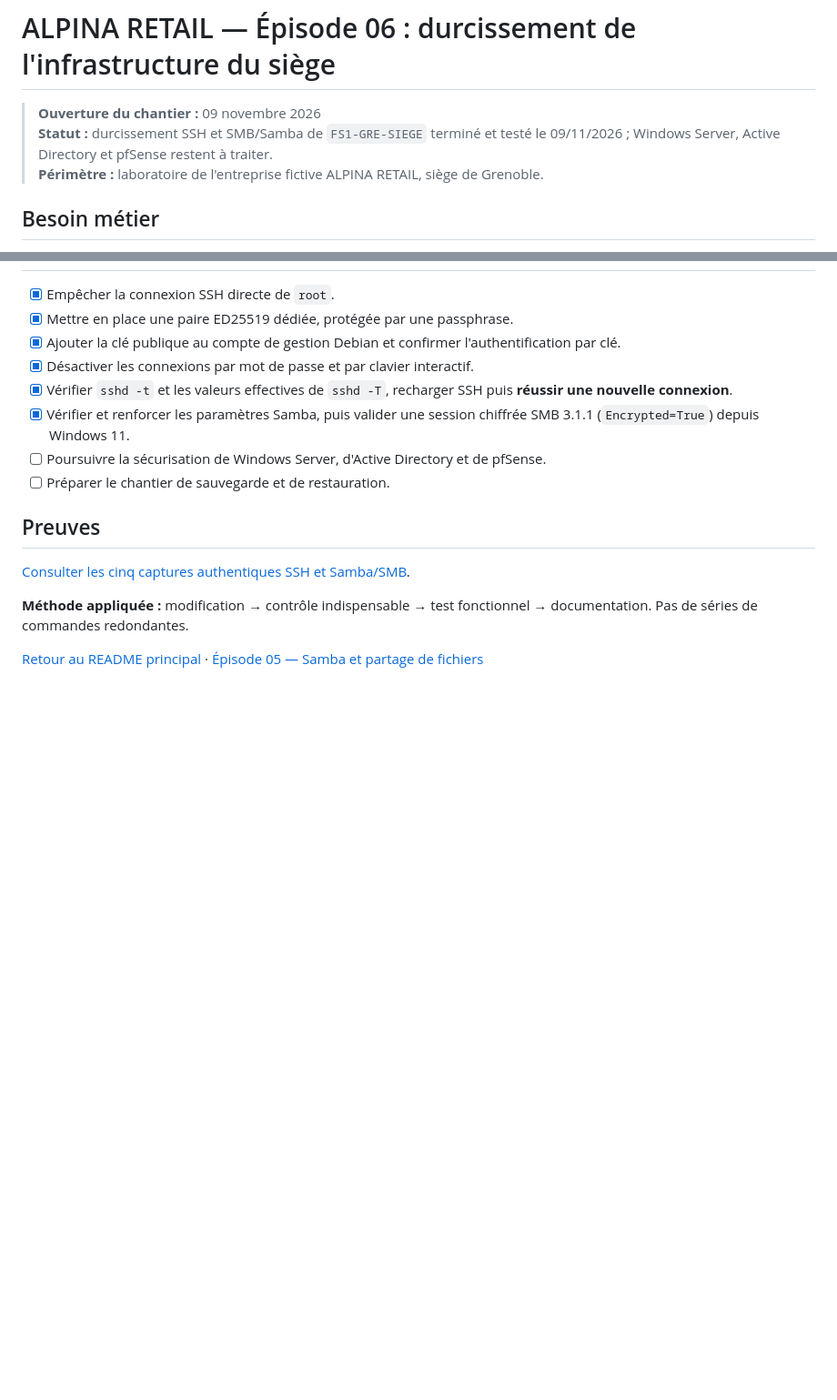
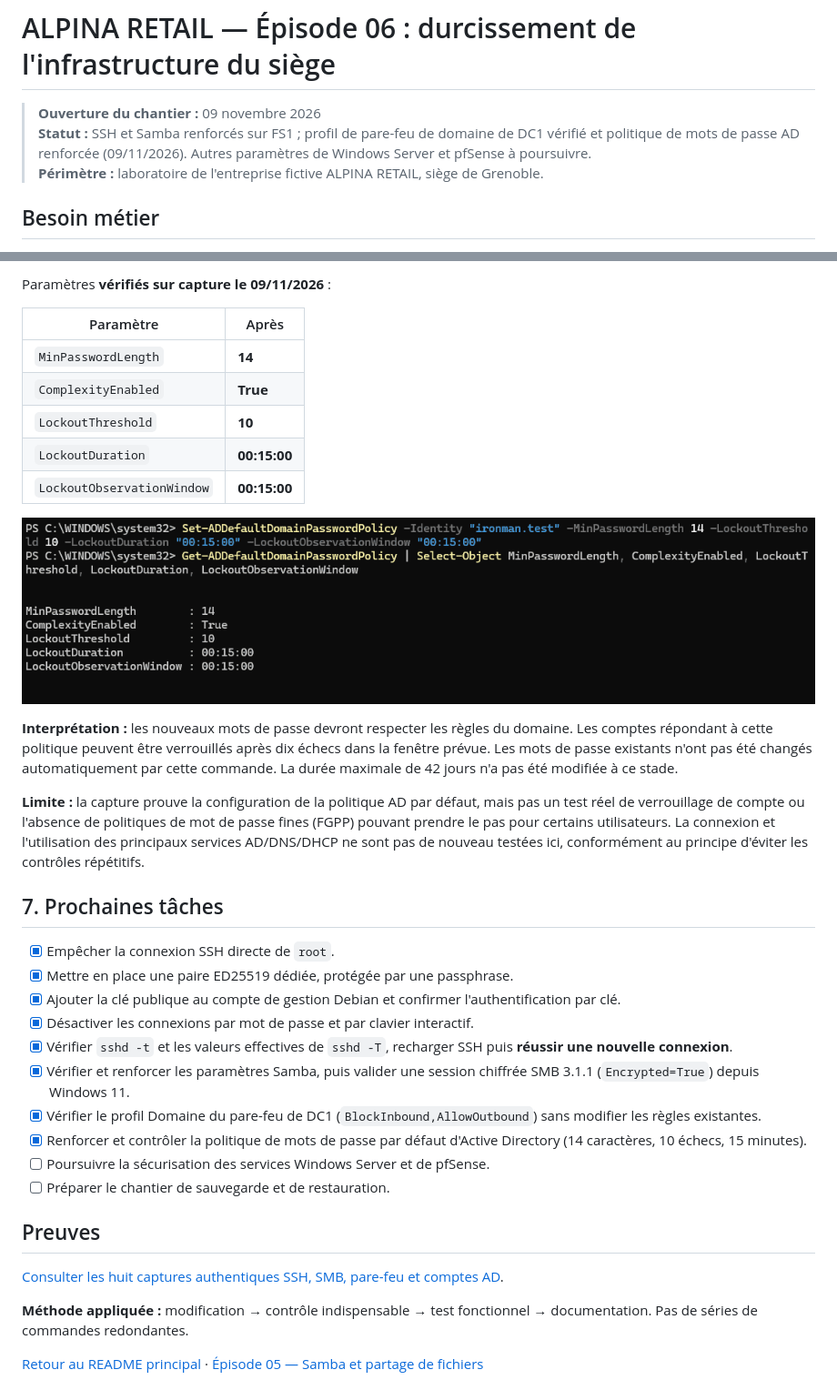
Before and after one commit to vincent-scannella/alpina-retail-tssr, a Markdown page: docs/episode-06/README.md, 2 parts joined by grey strips. Shown at 91% size. Drawn GitHub-style; pictures changed too: docs/episode-06/images/07-ad-policy-renforcee.png (added); blank space fills up the shorter version.

Commit message:
docs(ep06): pare-feu DC1 et renforcement politique comptes AD, 3 captures

```diff
--- a/docs/episode-06/README.md
+++ b/docs/episode-06/README.md
@@ -1,7 +1,7 @@
 # ALPINA RETAIL — Épisode 06 : durcissement de l'infrastructure du siège
 
 > **Ouverture du chantier :** 09 novembre 2026
-> **Statut :** durcissement SSH et SMB/Samba de `FS1-GRE-SIEGE` terminé et testé le 09/11/2026 ; Windows Server, Active Directory et pfSense restent à traiter.
+> **Statut :** SSH et Samba renforcés sur FS1 ; profil de pare-feu de domaine de DC1 vérifié et politique de mots de passe AD renforcée (09/11/2026). Autres paramètres de Windows Server et pfSense à poursuivre.
 > **Périmètre :** laboratoire de l'entreprise fictive ALPINA RETAIL, siège de Grenoble.
 
 ## Besoin métier
@@ -150,3 +209,21 @@ Encrypted  : True
+Paramètres **vérifiés sur capture le 09/11/2026** :
+
+| Paramètre | Après |
+|---|---|
+| `MinPasswordLength` | **14** |
+| `ComplexityEnabled` | **True** |
+| `LockoutThreshold` | **10** |
+| `LockoutDuration` | **00:15:00** |
+| `LockoutObservationWindow` | **00:15:00** |
+
+![Politique AD après renforcement](images/07-ad-policy-renforcee.png)
+
+**Interprétation :** les nouveaux mots de passe devront respecter les règles du domaine. Les comptes répondant à cette politique peuvent être verrouillés après dix échecs dans la fenêtre prévue. Les mots de passe existants n'ont pas été changés automatiquement par cette commande. La durée maximale de 42 jours n'a pas été modifiée à ce stade.
+
+**Limite :** la capture prouve la configuration de la politique AD par défaut, mais pas un test réel de verrouillage de compte ou l'absence de politiques de mot de passe fines (FGPP) pouvant prendre le pas pour certains utilisateurs. La connexion et l'utilisation des principaux services AD/DNS/DHCP ne sont pas de nouveau testées ici, conformément au principe d'éviter les contrôles répétitifs.
+
+
+## 7. Prochaines tâches
 
 - [x] Empêcher la connexion SSH directe de `root`.
 - [x] Mettre en place une paire ED25519 dédiée, protégée par une passphrase.
@@ -154,12 +231,14 @@ Encrypted  : True
 - [x] Désactiver les connexions par mot de passe et par clavier interactif.
 - [x] Vérifier `sshd -t` et les valeurs effectives de `sshd -T`, recharger SSH puis **réussir une nouvelle connexion**.
 - [x] Vérifier et renforcer les paramètres Samba, puis valider une session chiffrée SMB 3.1.1 (`Encrypted=True`) depuis Windows 11.
-- [ ] Poursuivre la sécurisation de Windows Server, d'Active Directory et de pfSense.
+- [x] Vérifier le profil Domaine du pare-feu de DC1 (`BlockInbound,AllowOutbound`) sans modifier les règles existantes.
+- [x] Renforcer et contrôler la politique de mots de passe par défaut d'Active Directory (14 caractères, 10 échecs, 15 minutes).
+- [ ] Poursuivre la sécurisation des services Windows Server et de pfSense.
 - [ ] Préparer le chantier de sauvegarde et de restauration.
 
 ## Preuves
 
-[Consulter les cinq captures authentiques SSH et Samba/SMB](images/README.md).
+[Consulter les huit captures authentiques SSH, SMB, pare-feu et comptes AD](images/README.md).
 
 **Méthode appliquée :** modification → contrôle indispensable → test fonctionnel → documentation. Pas de séries de commandes redondantes.
 
```
Also changed, not shown: other parts of docs/episode-06/README.md (+60 -1 lines), README.md (+4 -2 lines), docs/episode-06/images/06-ad-policy-initial.png (added), docs/episode-06/images/08-dc1-firewall-domaine.png (added), 1 other file.
